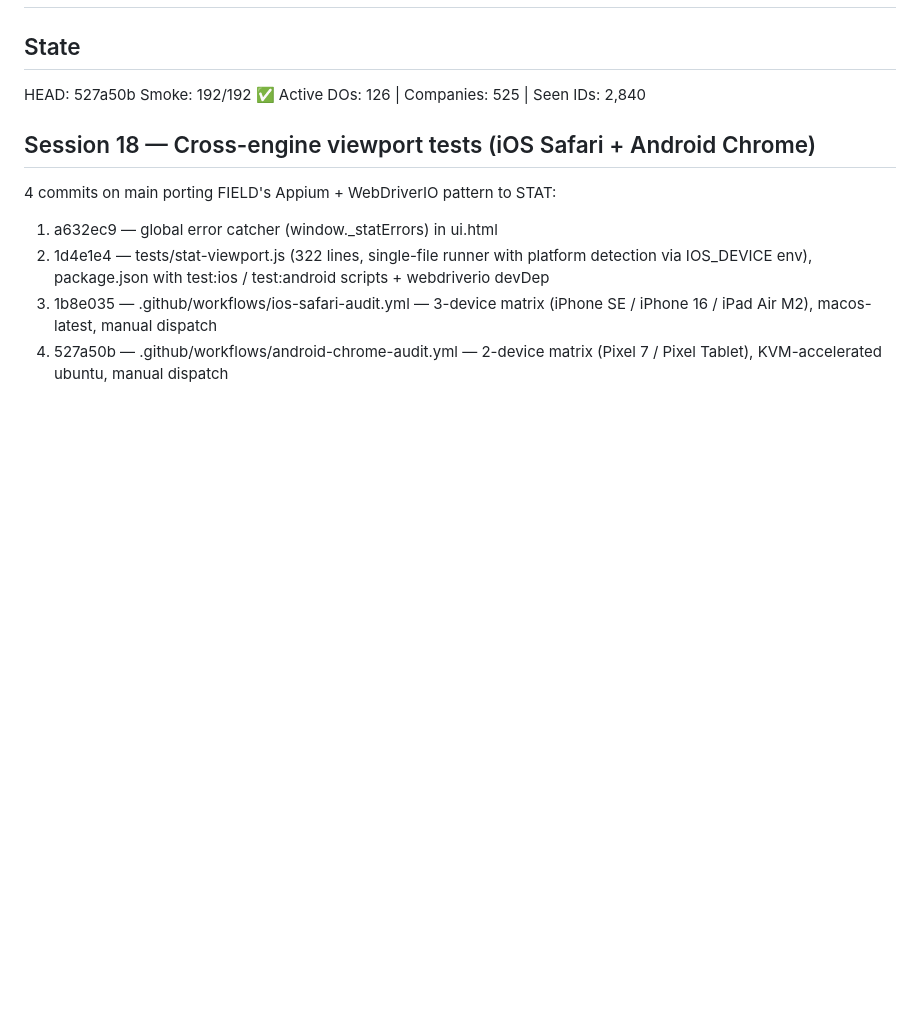
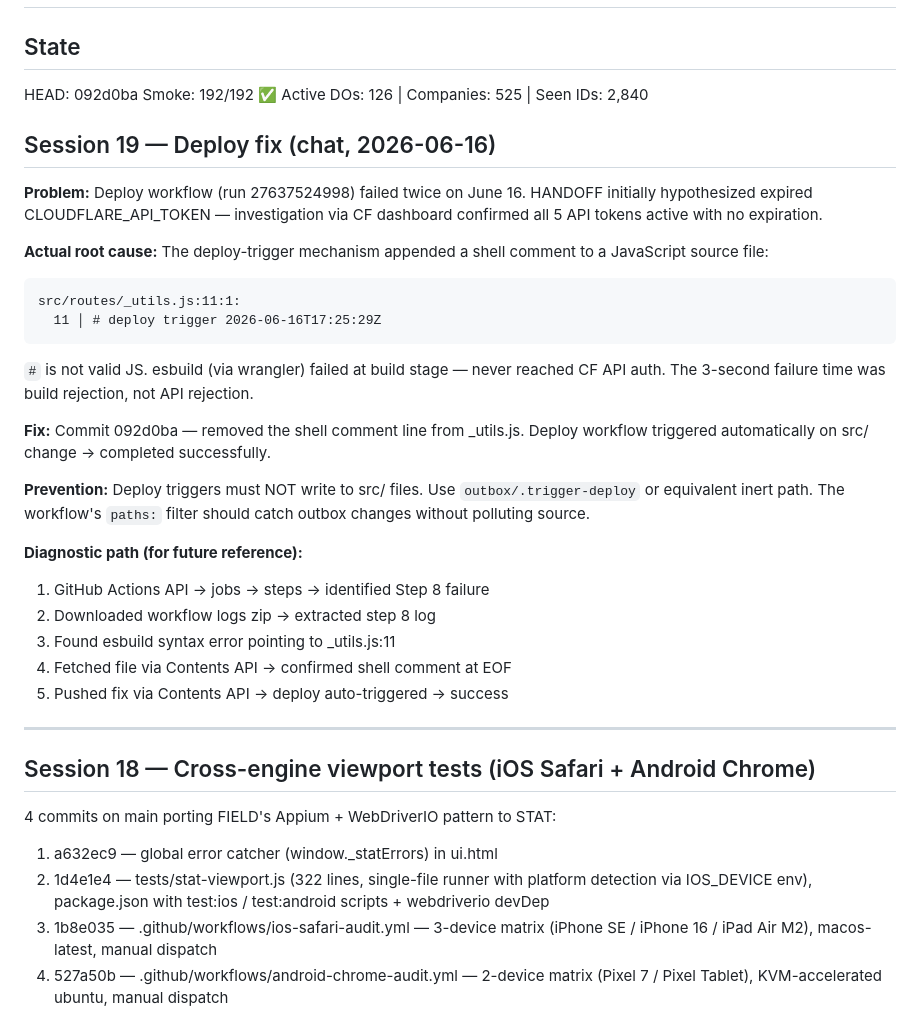
Before and after one commit to jeffunglesbee-create/stat, a Markdown page: HANDOFF.md, the part around one of its changes. GitHub-like rendering; blank space fills up the shorter version.

Commit message:
doc: Session 19 — deploy fix diagnosis and resolution

````diff
--- a/HANDOFF.md
+++ b/HANDOFF.md
@@ -2,8 +2,41 @@
 
 ## State
-HEAD: 527a50b
+HEAD: 092d0ba
 Smoke: 192/192 ✅
 Active DOs: 126 | Companies: 525 | Seen IDs: 2,840
+
+## Session 19 — Deploy fix (chat, 2026-06-16)
+
+**Problem:** Deploy workflow (run 27637524998) failed twice on June 16.
+HANDOFF initially hypothesized expired CLOUDFLARE_API_TOKEN — investigation
+via CF dashboard confirmed all 5 API tokens active with no expiration.
+
+**Actual root cause:** The deploy-trigger mechanism appended a shell comment
+to a JavaScript source file:
+```
+src/routes/_utils.js:11:1:
+  11 │ # deploy trigger 2026-06-16T17:25:29Z
+```
+`#` is not valid JS. esbuild (via wrangler) failed at build stage — never
+reached CF API auth. The 3-second failure time was build rejection, not
+API rejection.
+
+**Fix:** Commit 092d0ba — removed the shell comment line from _utils.js.
+Deploy workflow triggered automatically on src/ change → completed successfully.
+
+**Prevention:** Deploy triggers must NOT write to src/ files. Use
+`outbox/.trigger-deploy` or equivalent inert path. The workflow's
+`paths:` filter should catch outbox changes without polluting source.
+
+**Diagnostic path (for future reference):**
+1. GitHub Actions API → jobs → steps → identified Step 8 failure
+2. Downloaded workflow logs zip → extracted step 8 log
+3. Found esbuild syntax error pointing to _utils.js:11
+4. Fetched file via Contents API → confirmed shell comment at EOF
+5. Pushed fix via Contents API → deploy auto-triggered → success
+
+---
+
 
 ## Session 18 — Cross-engine viewport tests (iOS Safari + Android Chrome)
 
````
Also changed, not shown: other parts of HANDOFF.md (+1 -1 lines).
